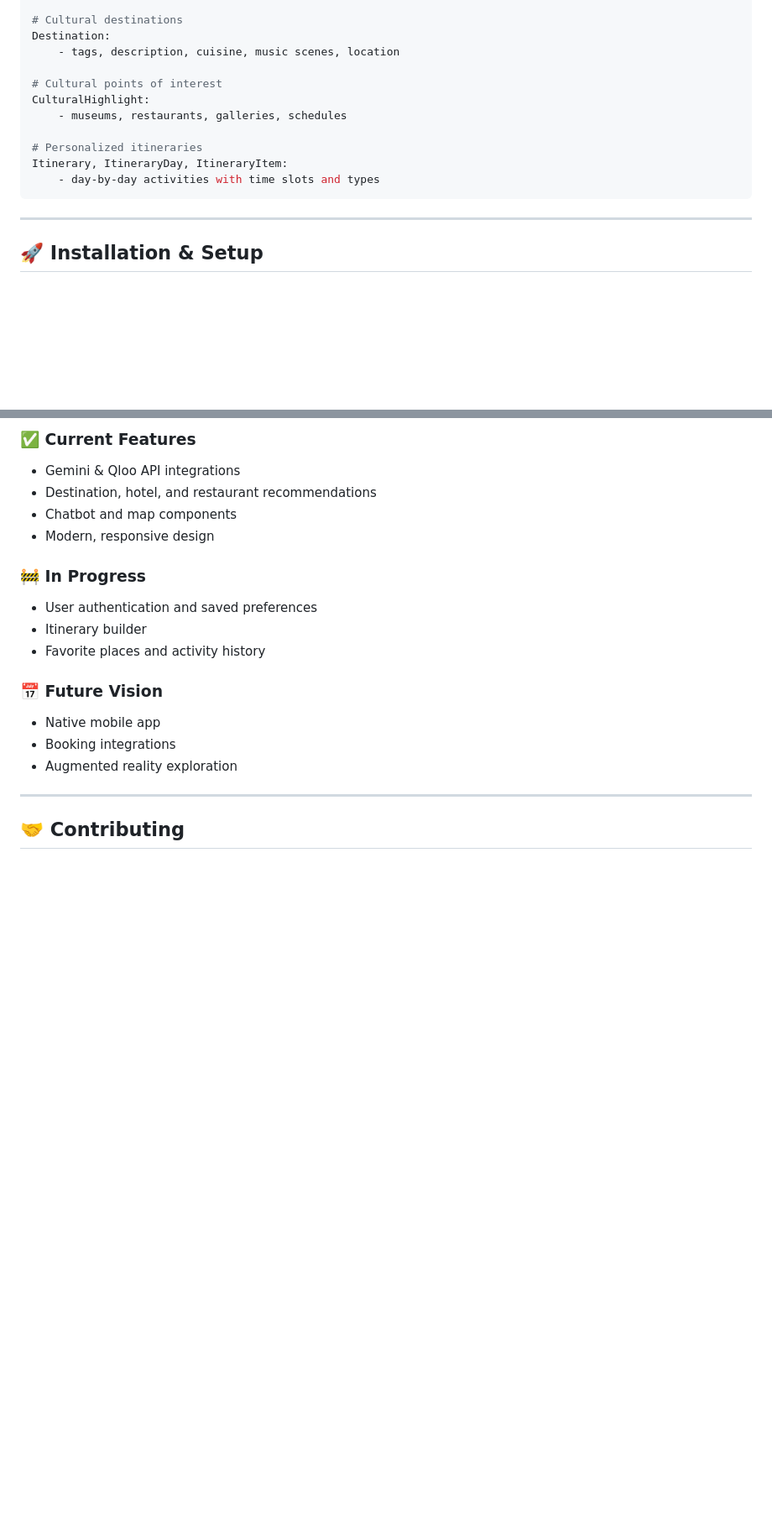
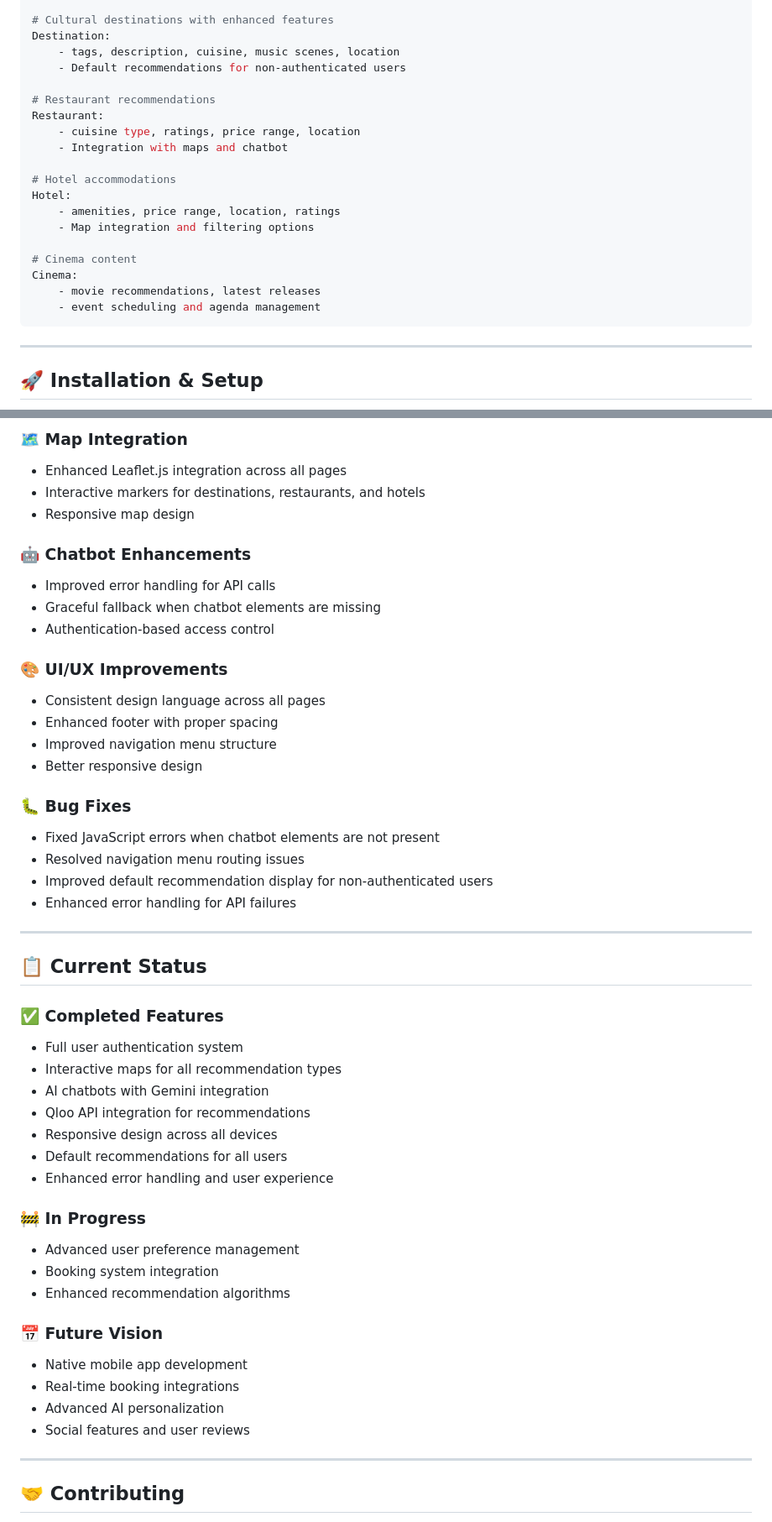
Before and after one commit to kingWD123/Culturo, a Markdown page: README.md, 2 parts joined by grey strips. Shown at 84% size. Rendered like a GitHub page; blank space fills up the shorter version.

````diff
--- a/README.md
+++ b/README.md
@@ -65,15 +82,23 @@ CulturalProfile:
 
-# Cultural destinations
+# Cultural destinations with enhanced features
 Destination:
     - tags, description, cuisine, music scenes, location
+    - Default recommendations for non-authenticated users
 
-# Cultural points of interest
-CulturalHighlight:
-    - museums, restaurants, galleries, schedules
+# Restaurant recommendations
+Restaurant:
+    - cuisine type, ratings, price range, location
+    - Integration with maps and chatbot
 
-# Personalized itineraries
-Itinerary, ItineraryDay, ItineraryItem:
-    - day-by-day activities with time slots and types
+# Hotel accommodations
+Hotel:
+    - amenities, price range, location, ratings
+    - Map integration and filtering options
+
+# Cinema content
+Cinema:
+    - movie recommendations, latest releases
+    - event scheduling and agenda management
 ```
 
 ---
@@ -158,19 +206,49 @@ python manage.py runserver
 
-### ✅ Current Features
-- Gemini & Qloo API integrations
-- Destination, hotel, and restaurant recommendations
-- Chatbot and map components
-- Modern, responsive design
+### 🗺️ Map Integration
+- Enhanced Leaflet.js integration across all pages
+- Interactive markers for destinations, restaurants, and hotels
+- Responsive map design
+
+### 🤖 Chatbot Enhancements
+- Improved error handling for API calls
+- Graceful fallback when chatbot elements are missing
+- Authentication-based access control
+
+### 🎨 UI/UX Improvements
+- Consistent design language across all pages
+- Enhanced footer with proper spacing
+- Improved navigation menu structure
+- Better responsive design
+
+### 🐛 Bug Fixes
+- Fixed JavaScript errors when chatbot elements are not present
+- Resolved navigation menu routing issues
+- Improved default recommendation display for non-authenticated users
+- Enhanced error handling for API failures
+
+---
+
+## 📋 Current Status
+
+### ✅ Completed Features
+- Full user authentication system
+- Interactive maps for all recommendation types
+- AI chatbots with Gemini integration
+- Qloo API integration for recommendations
+- Responsive design across all devices
+- Default recommendations for all users
+- Enhanced error handling and user experience
 
 ### 🚧 In Progress
-- User authentication and saved preferences
-- Itinerary builder
-- Favorite places and activity history
+- Advanced user preference management
+- Booking system integration
+- Enhanced recommendation algorithms
 
 ### 📅 Future Vision
-- Native mobile app
-- Booking integrations
-- Augmented reality exploration
+- Native mobile app development
+- Real-time booking integrations
+- Advanced AI personalization
+- Social features and user reviews
 
 ---
 
````
Also changed, not shown: other parts of README.md (+82 -38 lines).
